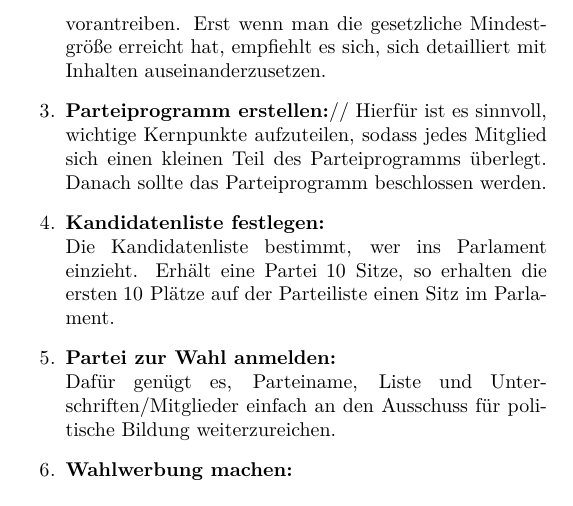
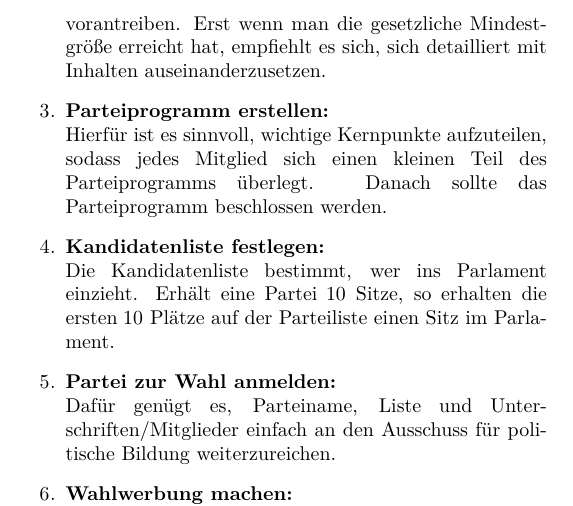
Before and after one commit to erichhasl/SaS, a LaTeX document (texed/faq_1.tex): part of page 2 of 2, cut so that both start at the same text. Compiled offline with pdfLaTeX.

Commit message:
Update faq_1.tex

```diff
--- a/texed/faq_1.tex
+++ b/texed/faq_1.tex
@@ -55,7 +55,7 @@ Es ist nun am Parlament, eine Parlamentspr\"{a}sidentin zu bestimmen und eine me
 	\begin{enumerate}
 		\item \textbf{Festlegen der Parteigrunds\"{a}tze:}\\ Dieser Schritt ist notwendig, damit andere B\"{u}rgerinnen sich dazu entschlie{\ss}en k\"{o}nnen, der Partei beizutreten. Hier geht es nicht um ein konktretes Parteiprogramm, sondern um das Abstecken der Prinzipien, denen sich die Partei verordnet f\"{u}hlt.
 		\item \textbf{Parteimitglieder anwerben:}\\ Es ist wichtig, dass gerade junge Parteien schnell wachsen und sich Mitstreiter finden, die gemeinsam die Partei vorantreiben. Erst wenn man die gesetzliche Mindestgr\"{o}{\ss}e erreicht hat, empfiehlt es sich, sich detailliert mit Inhalten auseinanderzusetzen.
-		\item \textbf{Parteiprogramm erstellen:}// Hierf\"{u}r ist es sinnvoll, wichtige Kernpunkte aufzuteilen, sodass jedes Mitglied sich einen kleinen Teil des Parteiprogramms \"{u}berlegt. Danach sollte das Parteiprogramm beschlossen werden.
+		\item \textbf{Parteiprogramm erstellen:}\\ Hierf\"{u}r ist es sinnvoll, wichtige Kernpunkte aufzuteilen, sodass jedes Mitglied sich einen kleinen Teil des Parteiprogramms \"{u}berlegt. Danach sollte das Parteiprogramm beschlossen werden.
 		\item \textbf{Kandidatenliste festlegen:}\\ Die Kandidatenliste bestimmt, wer ins Parlament einzieht. Erh\"{a}lt eine Partei 10 Sitze, so erhalten die ersten 10 Pl\"{a}tze auf der Parteiliste einen Sitz im Parlament.
 		\item \textbf{Partei zur Wahl anmelden:}\\ Daf\"{u}r gen\"{u}gt es, Parteiname, Liste und Unterschriften/Mitglieder einfach an den Ausschuss f\"{u}r politische Bildung weiterzureichen.
 		\item \textbf{Wahlwerbung machen:}\\ Dies ist der letzte Schritt. Nun gilt es, sich als Partei den B\"{u}rgerinnen \"{u}berzeugend zu pr\"{a}sentieren!
```
